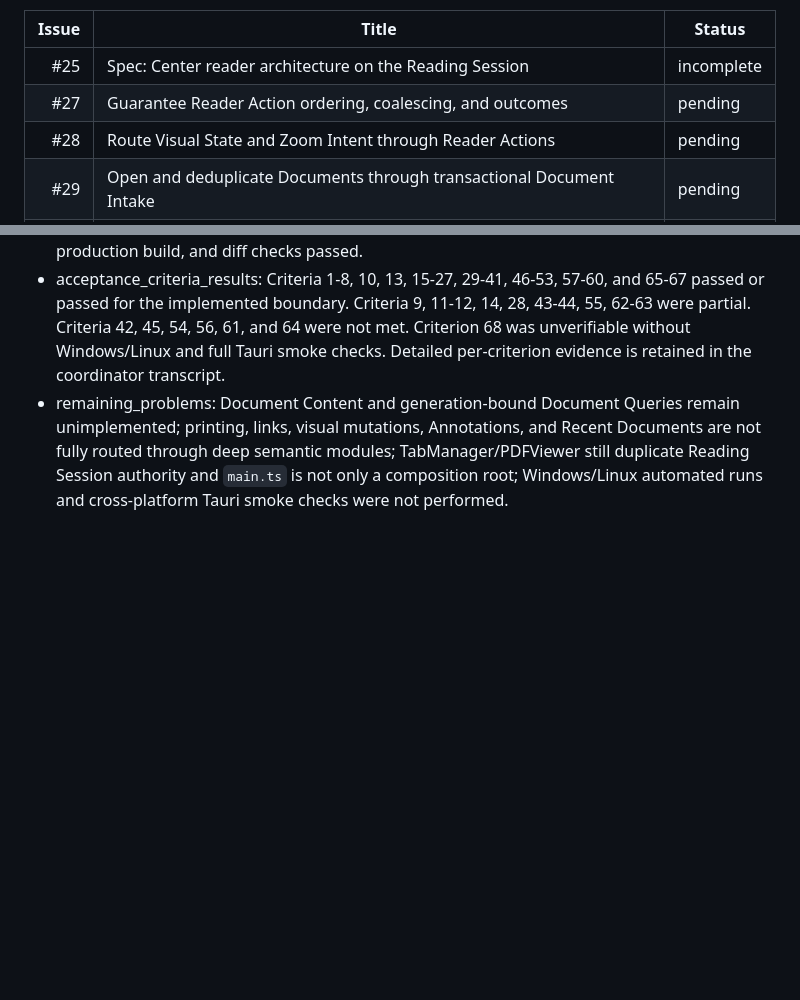
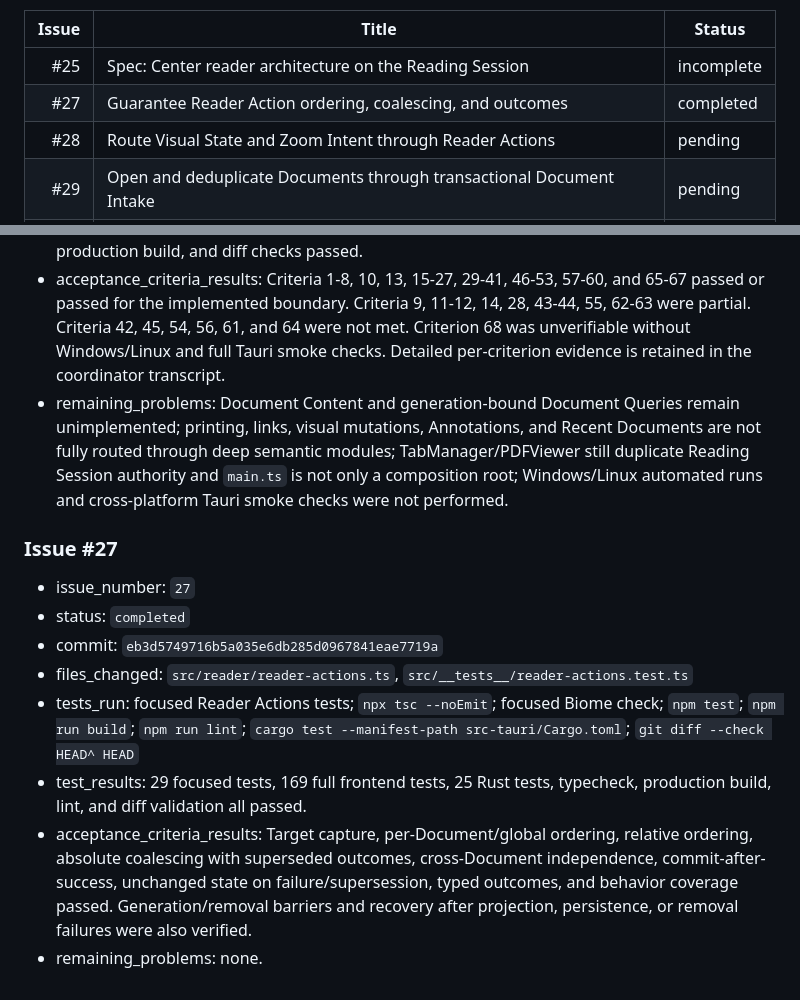
Before and after one commit to ssword/Monight, a Markdown page: CODEX_ISSUE_QUEUE.md, 2 parts joined by grey strips. Rendered like a GitHub page; blank space fills up the shorter version.

Commit message:
chore: record issue 27 result

```diff
--- a/CODEX_ISSUE_QUEUE.md
+++ b/CODEX_ISSUE_QUEUE.md
@@ -9,7 +9,7 @@
 | Issue | Title | Status |
 | ---: | --- | --- |
 | #25 | Spec: Center reader architecture on the Reading Session | incomplete |
-| #27 | Guarantee Reader Action ordering, coalescing, and outcomes | pending |
+| #27 | Guarantee Reader Action ordering, coalescing, and outcomes | completed |
 | #28 | Route Visual State and Zoom Intent through Reader Actions | pending |
 | #29 | Open and deduplicate Documents through transactional Document Intake | pending |
 | #30 | Route external file sources through Document Intake | pending |
@@ -35,3 +35,14 @@
 - test_results: 33 TypeScript files / 155 tests passed; 25 Rust tests passed; focused tests, lint, production build, and diff checks passed.
 - acceptance_criteria_results: Criteria 1-8, 10, 13, 15-27, 29-41, 46-53, 57-60, and 65-67 passed or passed for the implemented boundary. Criteria 9, 11-12, 14, 28, 43-44, 55, 62-63 were partial. Criteria 42, 45, 54, 56, 61, and 64 were not met. Criterion 68 was unverifiable without Windows/Linux and full Tauri smoke checks. Detailed per-criterion evidence is retained in the coordinator transcript.
 - remaining_problems: Document Content and generation-bound Document Queries remain unimplemented; printing, links, visual mutations, Annotations, and Recent Documents are not fully routed through deep semantic modules; TabManager/PDFViewer still duplicate Reading Session authority and `main.ts` is not only a composition root; Windows/Linux automated runs and cross-platform Tauri smoke checks were not performed.
+
+### Issue #27
+
+- issue_number: `27`
+- status: `completed`
+- commit: `eb3d5749716b5a035e6db285d0967841eae7719a`
+- files_changed: `src/reader/reader-actions.ts`, `src/__tests__/reader-actions.test.ts`
+- tests_run: focused Reader Actions tests; `npx tsc --noEmit`; focused Biome check; `npm test`; `npm run build`; `npm run lint`; `cargo test --manifest-path src-tauri/Cargo.toml`; `git diff --check HEAD^ HEAD`
+- test_results: 29 focused tests, 169 full frontend tests, 25 Rust tests, typecheck, production build, lint, and diff validation all passed.
+- acceptance_criteria_results: Target capture, per-Document/global ordering, relative ordering, absolute coalescing with superseded outcomes, cross-Document independence, commit-after-success, unchanged state on failure/supersession, typed outcomes, and behavior coverage passed. Generation/removal barriers and recovery after projection, persistence, or removal failures were also verified.
+- remaining_problems: none.
```
